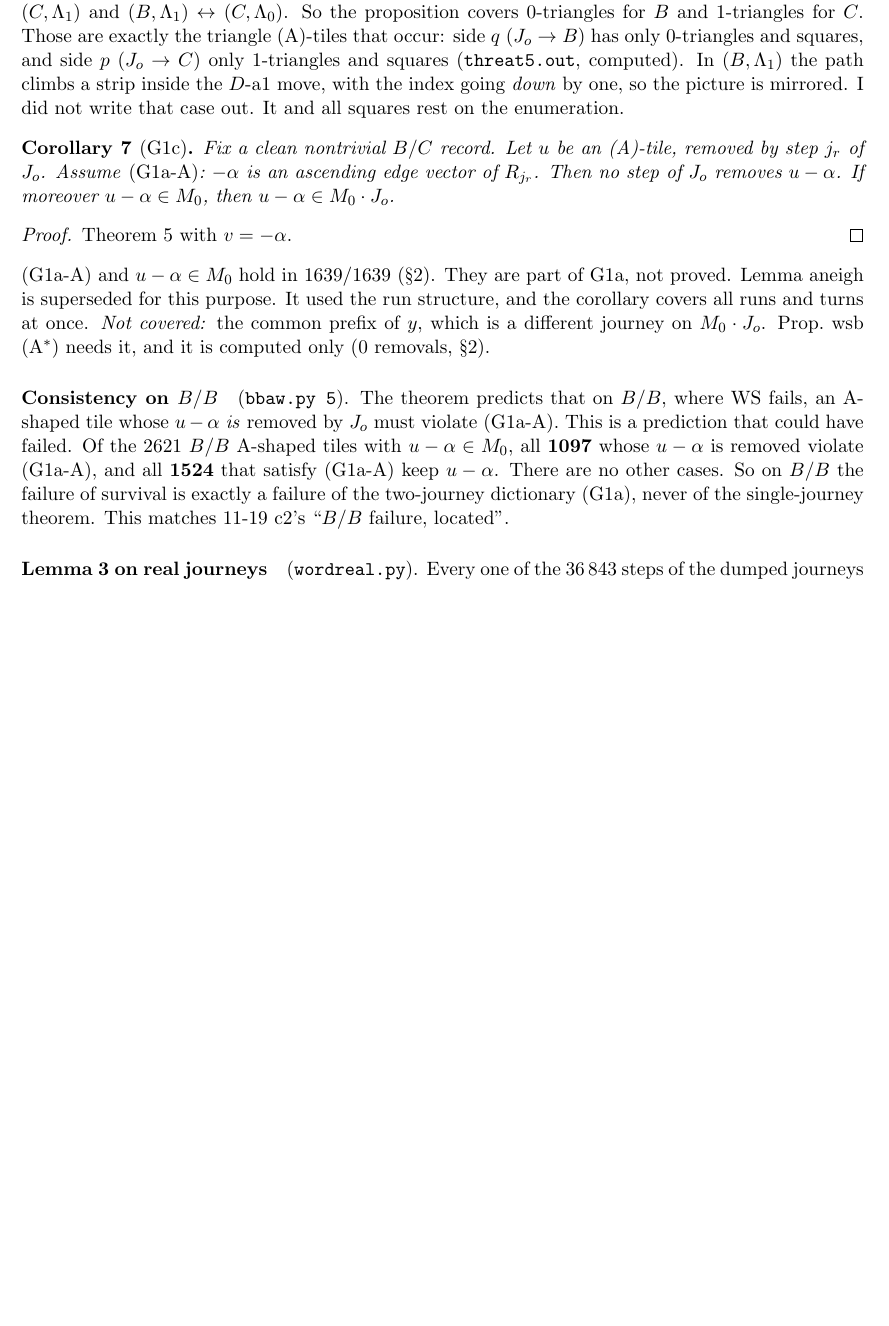
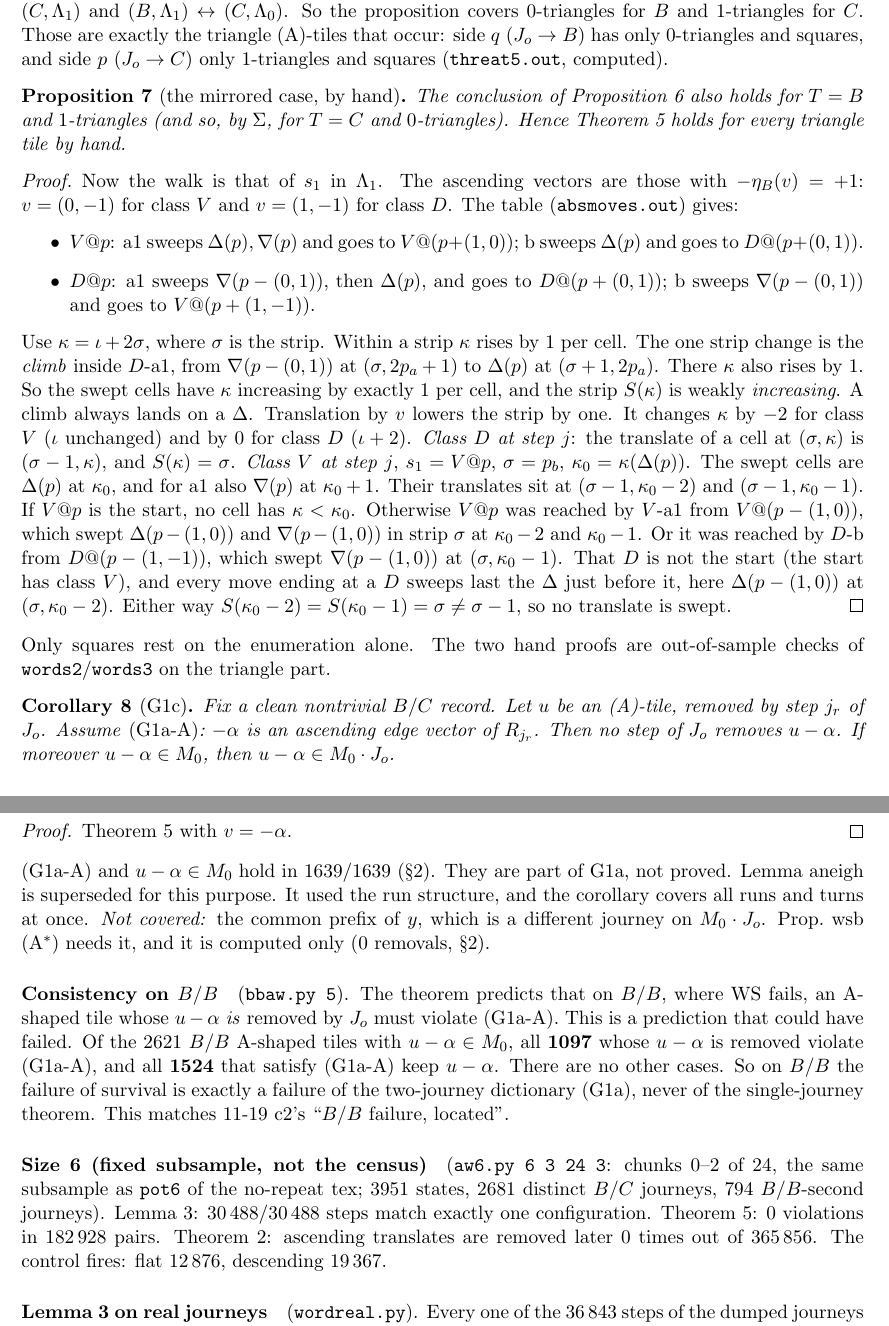
Before and after one commit to clio-vega/proofs, a LaTeX document (2026-11-20c2-Q597-G1c.tex): part of page 6 of 9 before the commit and two parts of pages 6 and 7 of 9 after it, the two joined at a grey line, cut so that both start at the same text, the shorter picture padded with empty space. Compiled offline with pdfLaTeX.

Commit message:
PROVE 11-20 c2: Prop strip' (mirrored triangle case by hand: AW for all triangles by hand), size-6 subsample (AW 0/182928, word match 30488/30488)
Co-Authored-By: Claude Opus 5.5 <noreply@anthropic.com>

```diff
--- a/2026-11-20c2-Q597-G1c.tex
+++ b/2026-11-20c2-Q597-G1c.tex
@@ -154,7 +154,24 @@ In every case the translate is not a swept cell. Since this is a statement about
 \noindent The same picture reproves no-repeat for $0$-triangles: indices increase strictly.
 $\Sigma$ exchanges $(B,\Lambda_0)\leftrightarrow(C,\Lambda_1)$ and $(B,\Lambda_1)\leftrightarrow(C,\Lambda_0)$. So the proposition covers $0$-triangles for $B$ and $1$-triangles for $C$.
 Those are exactly the triangle (A)-tiles that occur: side $q$ ($J_o\to B$) has only $0$-triangles and squares, and side $p$ ($J_o\to C$) only $1$-triangles and squares (\texttt{threat5.out}, computed).
-In $(B,\Lambda_1)$ the path climbs a strip inside the $D$-a1 move, with the index going \emph{down} by one, so the picture is mirrored. I did not write that case out. It and all squares rest on the enumeration.
+\begin{proposition}[the mirrored case, by hand]\label{prop:strip2}
+The conclusion of Proposition~\ref{prop:strip} also holds for $T=B$ and $1$-triangles (and so, by $\Sigma$, for $T=C$ and $0$-triangles). Hence Theorem~\ref{thm:AW} holds for every triangle tile by hand.
+\end{proposition}
+\begin{proof}
+Now the walk is that of $s_1$ in $\Lambda_1$. The ascending vectors are those with $-\eta_B(v)=+1$: $v=(0,-1)$ for class $V$ and $v=(1,-1)$ for class $D$. The table (\texttt{absmoves.out}) gives:
+\begin{itemize}
+\item $V@p$: a1 sweeps $\Delta(p),\nabla(p)$ and goes to $V@(p+(1,0))$; b sweeps $\Delta(p)$ and goes to $D@(p+(0,1))$.
+\item $D@p$: a1 sweeps $\nabla(p-(0,1))$, then $\Delta(p)$, and goes to $D@(p+(0,1))$; b sweeps $\nabla(p-(0,1))$ and goes to $V@(p+(1,-1))$.
+\end{itemize}
+Use $\kappa=\iota+2\sigma$, where $\sigma$ is the strip. Within a strip $\kappa$ rises by $1$ per cell. The one strip change is the \emph{climb} inside $D$-a1, from $\nabla(p-(0,1))$ at $(\sigma,2p_a+1)$ to $\Delta(p)$ at $(\sigma+1,2p_a)$. There $\kappa$ also rises by $1$.
+So the swept cells have $\kappa$ increasing by exactly $1$ per cell, and the strip $S(\kappa)$ is weakly \emph{increasing}. A climb always lands on a $\Delta$.
+Translation by $v$ lowers the strip by one. It changes $\kappa$ by $-2$ for class $V$ ($\iota$ unchanged) and by $0$ for class $D$ ($\iota+2$).
+\emph{Class $D$ at step $j$}: the translate of a cell at $(\sigma,\kappa)$ is $(\sigma-1,\kappa)$, and $S(\kappa)=\sigma$.
+\emph{Class $V$ at step $j$}, $s_1=V@p$, $\sigma=p_b$, $\kappa_0=\kappa(\Delta(p))$. The swept cells are $\Delta(p)$ at $\kappa_0$, and for a1 also $\nabla(p)$ at $\kappa_0+1$. Their translates sit at $(\sigma-1,\kappa_0-2)$ and $(\sigma-1,\kappa_0-1)$.
+If $V@p$ is the start, no cell has $\kappa<\kappa_0$. Otherwise $V@p$ was reached by $V$-a1 from $V@(p-(1,0))$, which swept $\Delta(p-(1,0))$ and $\nabla(p-(1,0))$ in strip $\sigma$ at $\kappa_0-2$ and $\kappa_0-1$. Or it was reached by $D$-b from $D@(p-(1,-1))$, which swept $\nabla(p-(1,0))$ at $(\sigma,\kappa_0-1)$. That $D$ is not the start (the start has class $V$), and every move ending at a $D$ sweeps last the $\Delta$ just before it, here $\Delta(p-(1,0))$ at $(\sigma,\kappa_0-2)$.
+Either way $S(\kappa_0-2)=S(\kappa_0-1)=\sigma\ne\sigma-1$, so no translate is swept.
+\end{proof}
+\noindent Only squares rest on the enumeration alone. The two hand proofs are out-of-sample checks of \texttt{words2}/\texttt{words3} on the triangle part.
 
 \begin{corollary}[G1c]\label{cor:G1c}
 Fix a clean nontrivial $B/C$ record. Let $u$ be an (A)-tile, removed by step $j_r$ of $J_o$. Assume \textup{(G1a-A)}: $-\alpha$ is an ascending edge vector of $R_{j_r}$. Then no step of $J_o$ removes $u-\alpha$. If moreover $u-\alpha\in M_0$, then $u-\alpha\in M_0\cdot J_o$.
@@ -168,6 +185,9 @@ Theorem~\ref{thm:AW} with $v=-\alpha$.
 \paragraph{Consistency on $B/B$}\label{sec:bbaw} (\texttt{bbaw.py 5}). The theorem predicts that on $B/B$, where WS fails, an A-shaped tile whose $u-\alpha$ \emph{is} removed by $J_o$ must violate (G1a-A). This is a prediction that could have failed.
 Of the 2621 $B/B$ A-shaped tiles with $u-\alpha\in M_0$, all \textbf{1097} whose $u-\alpha$ is removed violate (G1a-A), and all \textbf{1524} that satisfy (G1a-A) keep $u-\alpha$. There are no other cases.
 So on $B/B$ the failure of survival is exactly a failure of the two-journey dictionary (G1a), never of the single-journey theorem. This matches 11-19 c2's ``$B/B$ failure, located''.
+
+\paragraph{Size 6 (fixed subsample, not the census)} (\texttt{aw6.py 6 3 24 3}: chunks 0--2 of 24, the same subsample as \texttt{pot6} of the no-repeat tex; 3951 states, 2681 distinct $B/C$ journeys, 794 $B/B$-second journeys).
+Lemma~\ref{lem:word}: 30\,488/30\,488 steps match exactly one configuration. Theorem~\ref{thm:AW}: 0 violations in 182\,928 pairs. Theorem~\ref{thm:F}: ascending translates are removed later 0 times out of 365\,856. The control fires: flat 12\,876, descending 19\,367.
 
 \paragraph{Lemma~\ref{lem:word} on real journeys} (\texttt{wordreal.py}). Every one of the 36\,843 steps of the dumped journeys (3881 $B/C$, 898 $B/B$-second) matches \emph{exactly one} abstract configuration of its (class, engine type), translated to $R_k$. This covers both the removed set and the new rhombus.
 
```
Also changed, not shown: 2026-11-20c2-Q597-G1c.md (+3 -2 lines), 2026-11-20c2-Q597-G1c.pdf, 2026-11-20c2-Q597-G1c.tex (4 more changed lines), 2 other files.
